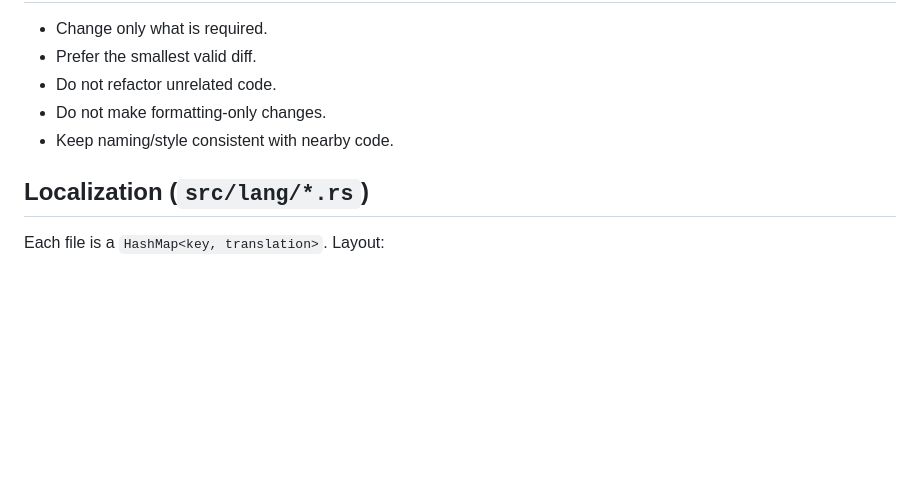
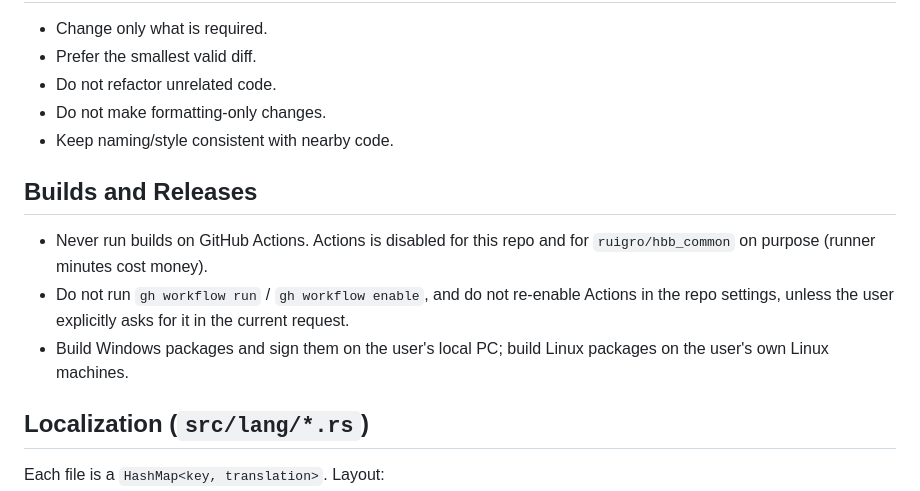
Before and after one commit to ruigro/MedusaDesk, a Markdown page: AGENTS.md, the part around the change. Rendered like a GitHub page; blank space fills up the shorter version.

Commit message:
Forbid GitHub Actions builds in the agent guide
Actions is disabled on ruigro/MedusaDesk and ruigro/hbb_common because
runner minutes cost money. Packages are built on the user's machines.

Co-Authored-By: Claude Opus 5.5 <noreply@anthropic.com>

```diff
--- a/AGENTS.md
+++ b/AGENTS.md
@@ -61,6 +61,12 @@
 * Do not make formatting-only changes.
 * Keep naming/style consistent with nearby code.
 
+## Builds and Releases
+
+* Never run builds on GitHub Actions. Actions is disabled for this repo and for `ruigro/hbb_common` on purpose (runner minutes cost money).
+* Do not run `gh workflow run` / `gh workflow enable`, and do not re-enable Actions in the repo settings, unless the user explicitly asks for it in the current request.
+* Build Windows packages and sign them on the user's local PC; build Linux packages on the user's own Linux machines.
+
 ## Localization (`src/lang/*.rs`)
 
 Each file is a `HashMap<key, translation>`. Layout:
```
